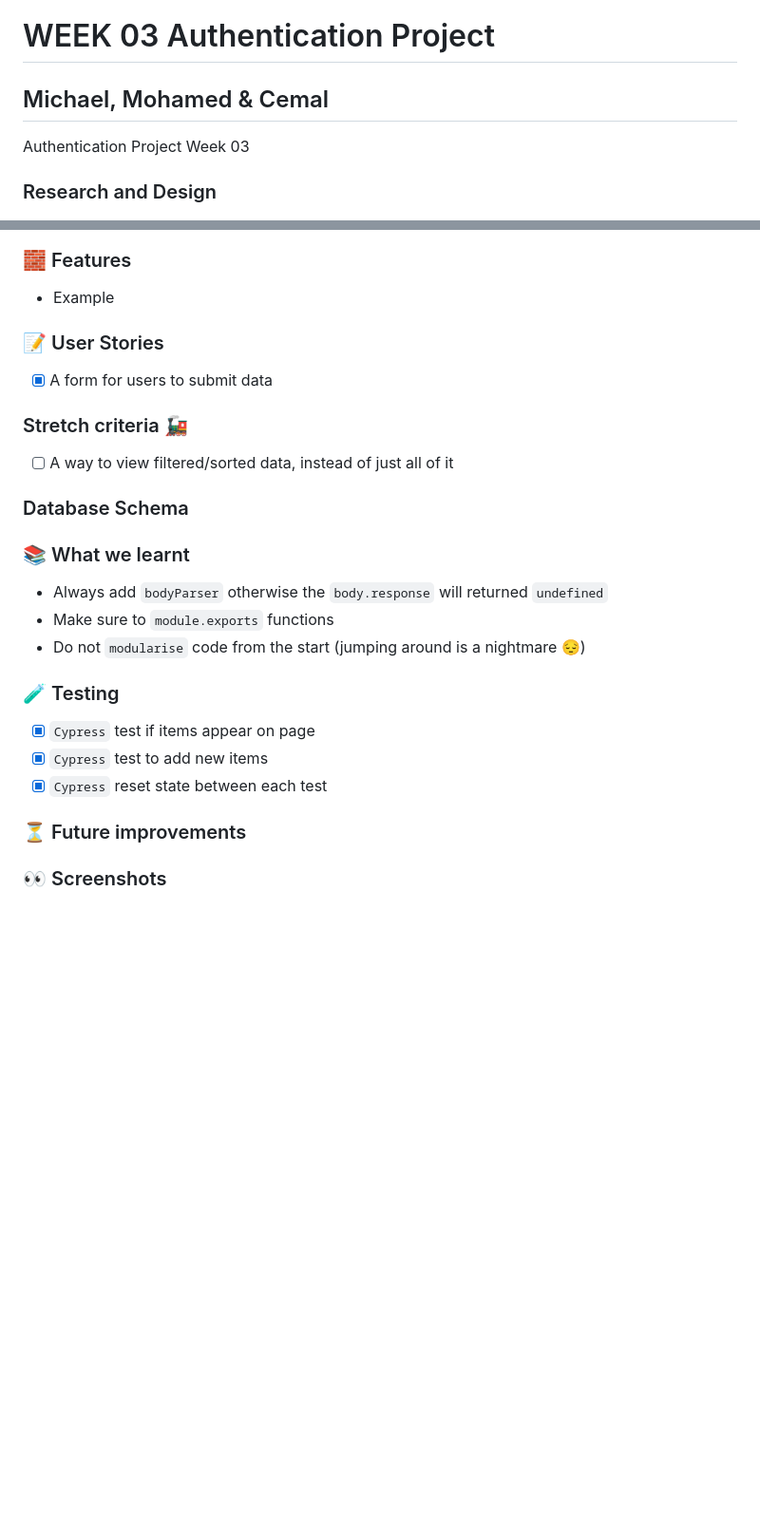
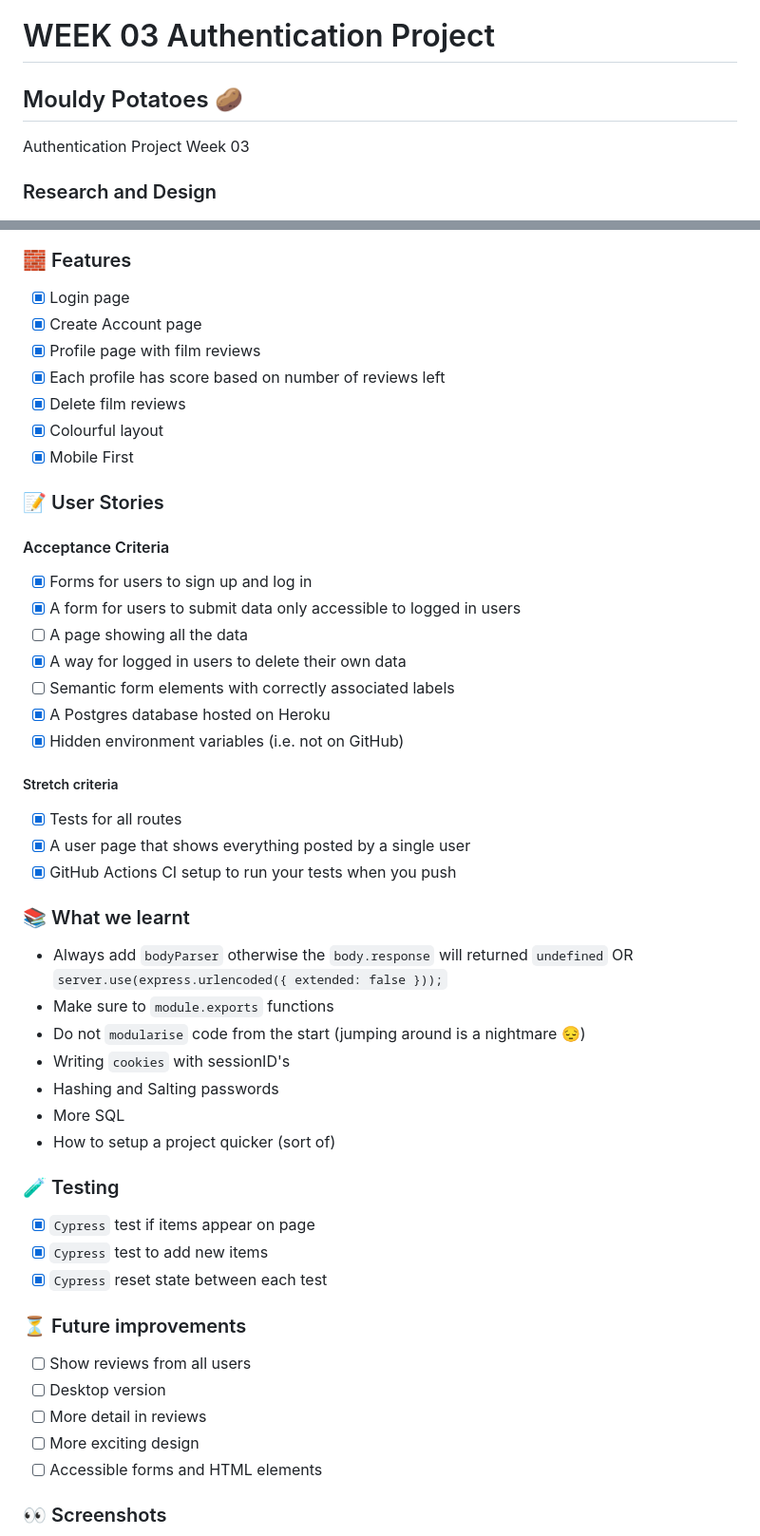
Before and after one commit to fac22/week3-MMC, a Markdown page: README.md, 2 parts joined by grey strips. Shown: that part at 95% size. Drawn GitHub-style; blank space fills up the shorter version.

Commit message:
Readme details with images
Co-authored-by: cemalokten <60609268+cemalokten@users.noreply.github.com>
Co-authored-by: Mohamed <76549147+Alisyad9@users.noreply.github.com>
Co-authored-by: MJOW1999 <72146072+MJOW1999@users.noreply.github.com>

```diff
--- a/README.md
+++ b/README.md
@@ -1,6 +1,6 @@
 # WEEK 03 Authentication Project
 
-## Michael, Mohamed & Cemal
+## Mouldy Potatoes 🥔
 
 Authentication Project Week 03
 
@@ -13,23 +13,41 @@ Authentication Project Week 03
 
 ### 🧱 Features
 
-- Example
+- [x] Login page
+- [x] Create Account page
+- [x] Profile page with film reviews
+- [x] Each profile has score based on number of reviews left
+- [x] Delete film reviews
+- [x] Colourful layout
+- [x] Mobile First
 
 ### 📝 User Stories
 
-- [x] A form for users to submit data
+#### Acceptance Criteria
 
-### Stretch criteria 🚂
+- [x] Forms for users to sign up and log in
+- [x] A form for users to submit data only accessible to logged in users
+- [ ] A page showing all the data
+- [x] A way for logged in users to delete their own data
+- [ ] Semantic form elements with correctly associated labels
+- [x] A Postgres database hosted on Heroku
+- [x] Hidden environment variables (i.e. not on GitHub)
 
-- [ ] A way to view filtered/sorted data, instead of just all of it
+##### Stretch criteria
 
-### Database Schema
+- [x] Tests for all routes
+- [x] A user page that shows everything posted by a single user
+- [x] GitHub Actions CI setup to run your tests when you push
 
 ### 📚 What we learnt
 
-- Always add `bodyParser` otherwise the `body.response` will returned `undefined`
+- Always add `bodyParser` otherwise the `body.response` will returned `undefined` OR `server.use(express.urlencoded({ extended: false }));`
 - Make sure to `module.exports` functions
 - Do not `modularise` code from the start (jumping around is a nightmare 😔)
+- Writing `cookies` with sessionID's
+- Hashing and Salting passwords
+- More SQL
+- How to setup a project quicker (sort of)
 
 ### 🧪 Testing
 
@@ -39,4 +57,10 @@ Authentication Project Week 03
 
 ### ⏳ Future improvements
 
+- [ ] Show reviews from all users
+- [ ] Desktop version
+- [ ] More detail in reviews
+- [ ] More exciting design
+- [ ] Accessible forms and HTML elements
+
 ### 👀 Screenshots
```
Also changed, not shown: other parts of README.md (+4 -0 lines), README/1.png (added), README/2.png (added), README/3.png (added).
